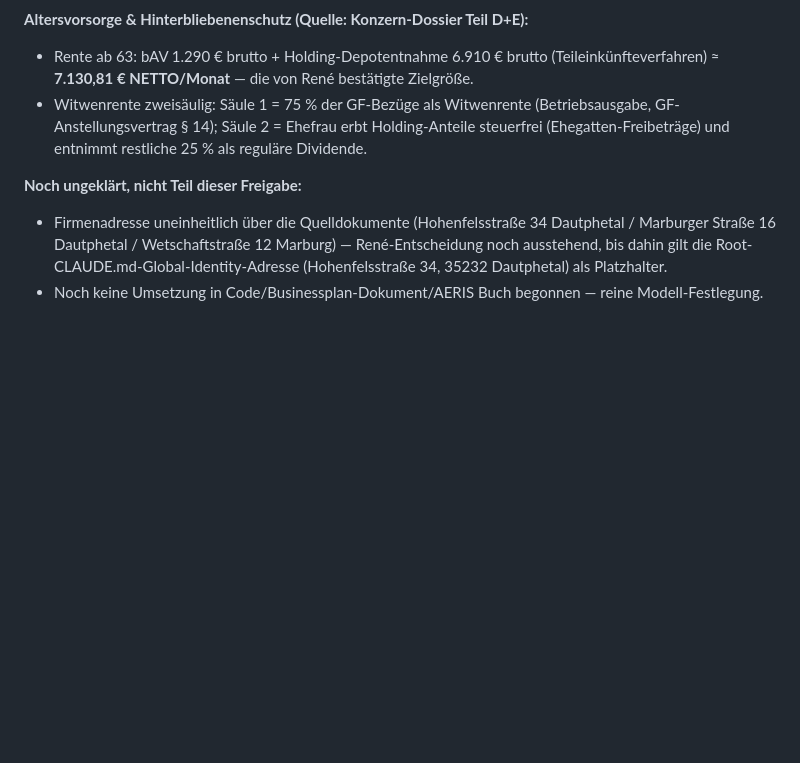
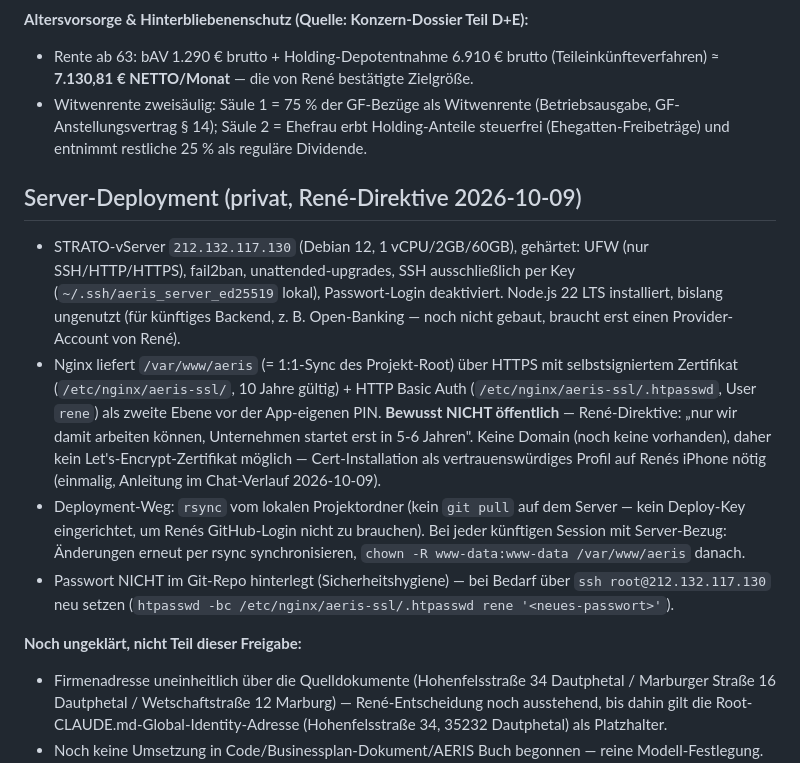
Before and after one commit to Renekrieg1401/aeris-app-finanz, a Markdown page: CLAUDE.md, the part around the change. Drawn GitHub-style; blank space fills up the shorter version.

Commit message:
Dok: privates Server-Deployment auf STRATO-vServer dokumentiert
212.132.117.130, Debian 12, gehärtet (UFW/fail2ban/unattended-upgrades,
SSH key-only), Nginx mit selbstsigniertem Zertifikat + HTTP Basic Auth,
bewusst nicht öffentlich (René-Direktive: nur interner Zugriff, Unternehmen
startet erst in 5-6 Jahren). Deployment per rsync, kein Git-Pull auf dem
Server. Zugangsdaten bewusst nicht im Repo (nur im Chat-Verlauf).

Co-Authored-By: Claude Sonnet 5 <noreply@anthropic.com>
Claude-Session: https://claude.ai/code/session_01EY6psW1fEnPJRoiVwqwuux

```diff
--- a/CLAUDE.md
+++ b/CLAUDE.md
@@ -66,6 +66,23 @@ aus den neueren Finanzpaket-Dokumenten):**
   GF-Anstellungsvertrag § 14); Säule 2 = Ehefrau erbt Holding-Anteile steuerfrei
   (Ehegatten-Freibeträge) und entnimmt restliche 25 % als reguläre Dividende.
 
+## Server-Deployment (privat, René-Direktive 2026-10-09)
+- STRATO-vServer `212.132.117.130` (Debian 12, 1 vCPU/2GB/60GB), gehärtet: UFW (nur SSH/HTTP/HTTPS),
+  fail2ban, unattended-upgrades, SSH ausschließlich per Key (`~/.ssh/aeris_server_ed25519` lokal),
+  Passwort-Login deaktiviert. Node.js 22 LTS installiert, bislang ungenutzt (für künftiges Backend,
+  z. B. Open-Banking — noch nicht gebaut, braucht erst einen Provider-Account von René).
+- Nginx liefert `/var/www/aeris` (= 1:1-Sync des Projekt-Root) über HTTPS mit selbstsigniertem
+  Zertifikat (`/etc/nginx/aeris-ssl/`, 10 Jahre gültig) + HTTP Basic Auth (`/etc/nginx/aeris-ssl/.htpasswd`,
+  User `rene`) als zweite Ebene vor der App-eigenen PIN. **Bewusst NICHT öffentlich** — René-Direktive:
+  „nur wir damit arbeiten können, Unternehmen startet erst in 5-6 Jahren". Keine Domain (noch keine
+  vorhanden), daher kein Let's-Encrypt-Zertifikat möglich — Cert-Installation als vertrauenswürdiges
+  Profil auf Renés iPhone nötig (einmalig, Anleitung im Chat-Verlauf 2026-10-09).
+- Deployment-Weg: `rsync` vom lokalen Projektordner (kein `git pull` auf dem Server — kein Deploy-Key
+  eingerichtet, um Renés GitHub-Login nicht zu brauchen). Bei jeder künftigen Session mit Server-Bezug:
+  Änderungen erneut per rsync synchronisieren, `chown -R www-data:www-data /var/www/aeris` danach.
+- Passwort NICHT im Git-Repo hinterlegt (Sicherheitshygiene) — bei Bedarf über `ssh root@212.132.117.130`
+  neu setzen (`htpasswd -bc /etc/nginx/aeris-ssl/.htpasswd rene '<neues-passwort>'`).
+
 **Noch ungeklärt, nicht Teil dieser Freigabe:**
 - Firmenadresse uneinheitlich über die Quelldokumente (Hohenfelsstraße 34 Dautphetal /
   Marburger Straße 16 Dautphetal / Wetschaftstraße 12 Marburg) — René-Entscheidung
```
